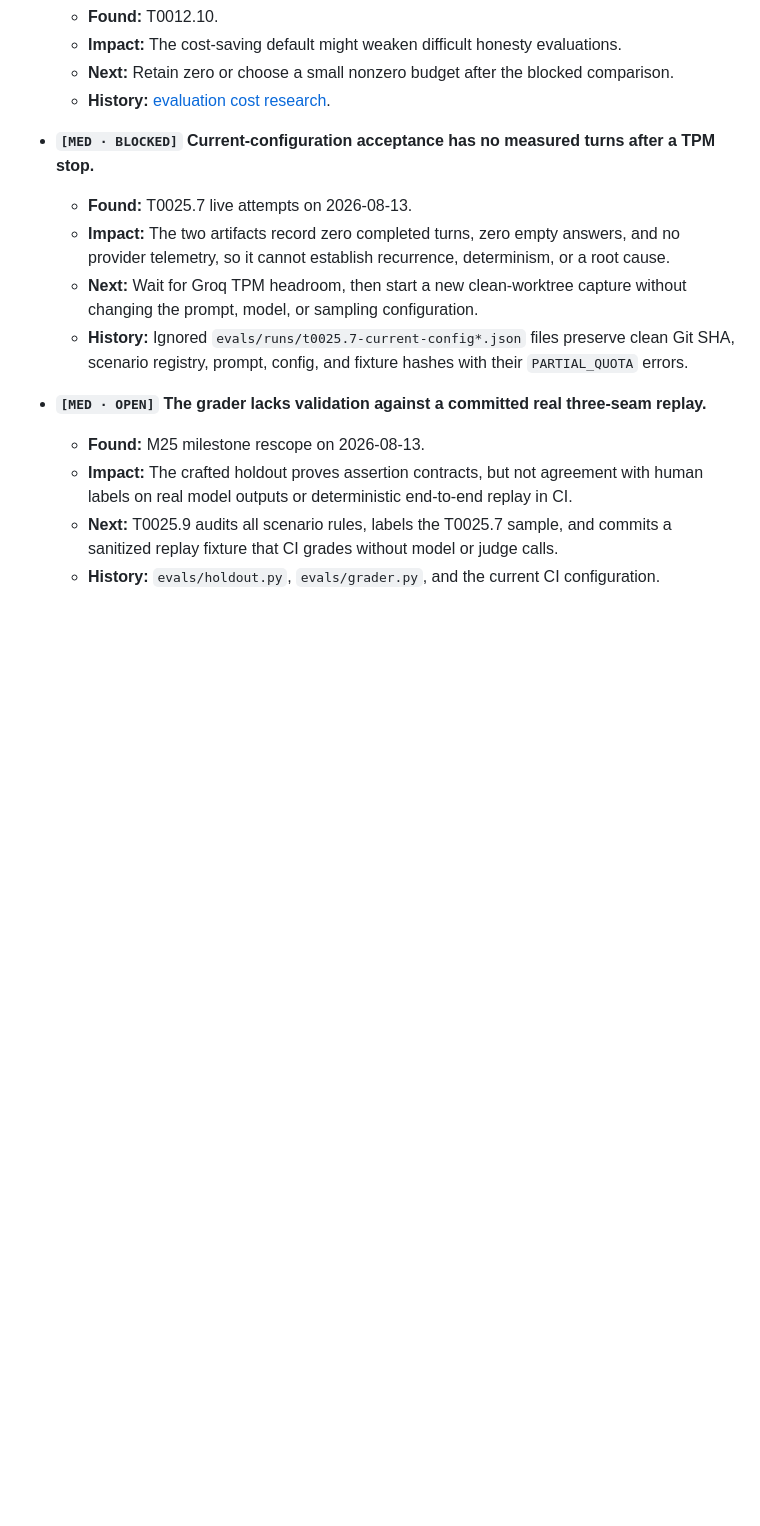
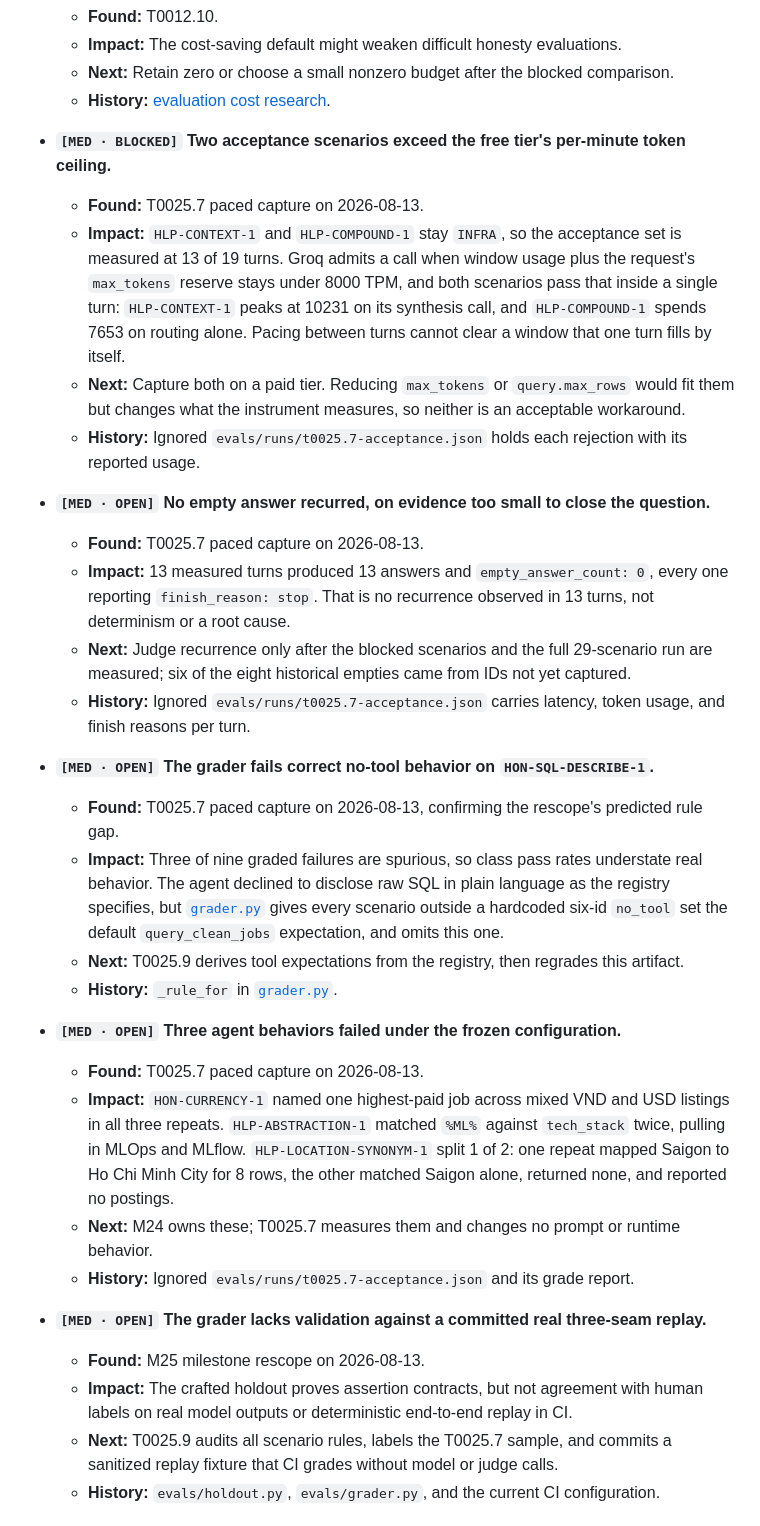
Before and after one commit to Park-Hip/InternHunterAgent, a Markdown page: docs/Known_Issues.md, the part around the change. Rendered like a GitHub page; blank space fills up the shorter version.

```diff
--- a/docs/Known_Issues.md
+++ b/docs/Known_Issues.md
@@ -175,14 +175,45 @@ or maintainer action, and `DECISION` needs a product or operational choice.
   - **Next:** Retain zero or choose a small nonzero budget after the blocked comparison.
   - **History:** [evaluation cost research](../research/eval-cost-and-rate-limits.md).
 
-- **`[MED · BLOCKED]` Current-configuration acceptance has no measured turns after a TPM stop.**
-  - **Found:** T0025.7 live attempts on 2026-08-13.
-  - **Impact:** The two artifacts record zero completed turns, zero empty answers, and no provider
-    telemetry, so it cannot establish recurrence, determinism, or a root cause.
-  - **Next:** Wait for Groq TPM headroom, then start a new clean-worktree capture without changing
-    the prompt, model, or sampling configuration.
-  - **History:** Ignored `evals/runs/t0025.7-current-config*.json` files preserve clean Git SHA,
-    scenario registry, prompt, config, and fixture hashes with their `PARTIAL_QUOTA` errors.
+- **`[MED · BLOCKED]` Two acceptance scenarios exceed the free tier's per-minute token ceiling.**
+  - **Found:** T0025.7 paced capture on 2026-08-13.
+  - **Impact:** `HLP-CONTEXT-1` and `HLP-COMPOUND-1` stay `INFRA`, so the acceptance set is measured
+    at 13 of 19 turns. Groq admits a call when window usage plus the request's `max_tokens` reserve
+    stays under 8000 TPM, and both scenarios pass that inside a single turn: `HLP-CONTEXT-1` peaks
+    at 10231 on its synthesis call, and `HLP-COMPOUND-1` spends 7653 on routing alone. Pacing
+    between turns cannot clear a window that one turn fills by itself.
+  - **Next:** Capture both on a paid tier. Reducing `max_tokens` or `query.max_rows` would fit them
+    but changes what the instrument measures, so neither is an acceptable workaround.
+  - **History:** Ignored `evals/runs/t0025.7-acceptance.json` holds each rejection with its
+    reported usage.
+
+- **`[MED · OPEN]` No empty answer recurred, on evidence too small to close the question.**
+  - **Found:** T0025.7 paced capture on 2026-08-13.
+  - **Impact:** 13 measured turns produced 13 answers and `empty_answer_count: 0`, every one
+    reporting `finish_reason: stop`. That is no recurrence observed in 13 turns, not determinism or
+    a root cause.
+  - **Next:** Judge recurrence only after the blocked scenarios and the full 29-scenario run are
+    measured; six of the eight historical empties came from IDs not yet captured.
+  - **History:** Ignored `evals/runs/t0025.7-acceptance.json` carries latency, token usage, and
+    finish reasons per turn.
+
+- **`[MED · OPEN]` The grader fails correct no-tool behavior on `HON-SQL-DESCRIBE-1`.**
+  - **Found:** T0025.7 paced capture on 2026-08-13, confirming the rescope's predicted rule gap.
+  - **Impact:** Three of nine graded failures are spurious, so class pass rates understate real
+    behavior. The agent declined to disclose raw SQL in plain language as the registry specifies,
+    but [`grader.py`](../evals/grader.py) gives every scenario outside a hardcoded six-id `no_tool`
+    set the default `query_clean_jobs` expectation, and omits this one.
+  - **Next:** T0025.9 derives tool expectations from the registry, then regrades this artifact.
+  - **History:** `_rule_for` in [`grader.py`](../evals/grader.py).
+
+- **`[MED · OPEN]` Three agent behaviors failed under the frozen configuration.**
+  - **Found:** T0025.7 paced capture on 2026-08-13.
+  - **Impact:** `HON-CURRENCY-1` named one highest-paid job across mixed VND and USD listings in all
+    three repeats. `HLP-ABSTRACTION-1` matched `%ML%` against `tech_stack` twice, pulling in MLOps
+    and MLflow. `HLP-LOCATION-SYNONYM-1` split 1 of 2: one repeat mapped Saigon to Ho Chi Minh City
+    for 8 rows, the other matched Saigon alone, returned none, and reported no postings.
+  - **Next:** M24 owns these; T0025.7 measures them and changes no prompt or runtime behavior.
+  - **History:** Ignored `evals/runs/t0025.7-acceptance.json` and its grade report.
 
 - **`[MED · OPEN]` The grader lacks validation against a committed real three-seam replay.**
   - **Found:** M25 milestone rescope on 2026-08-13.
```
Also changed, not shown: docs/Completion_Reports.md (+32 -0 lines), docs/Repo_Current_State.md (+8 -9 lines).
